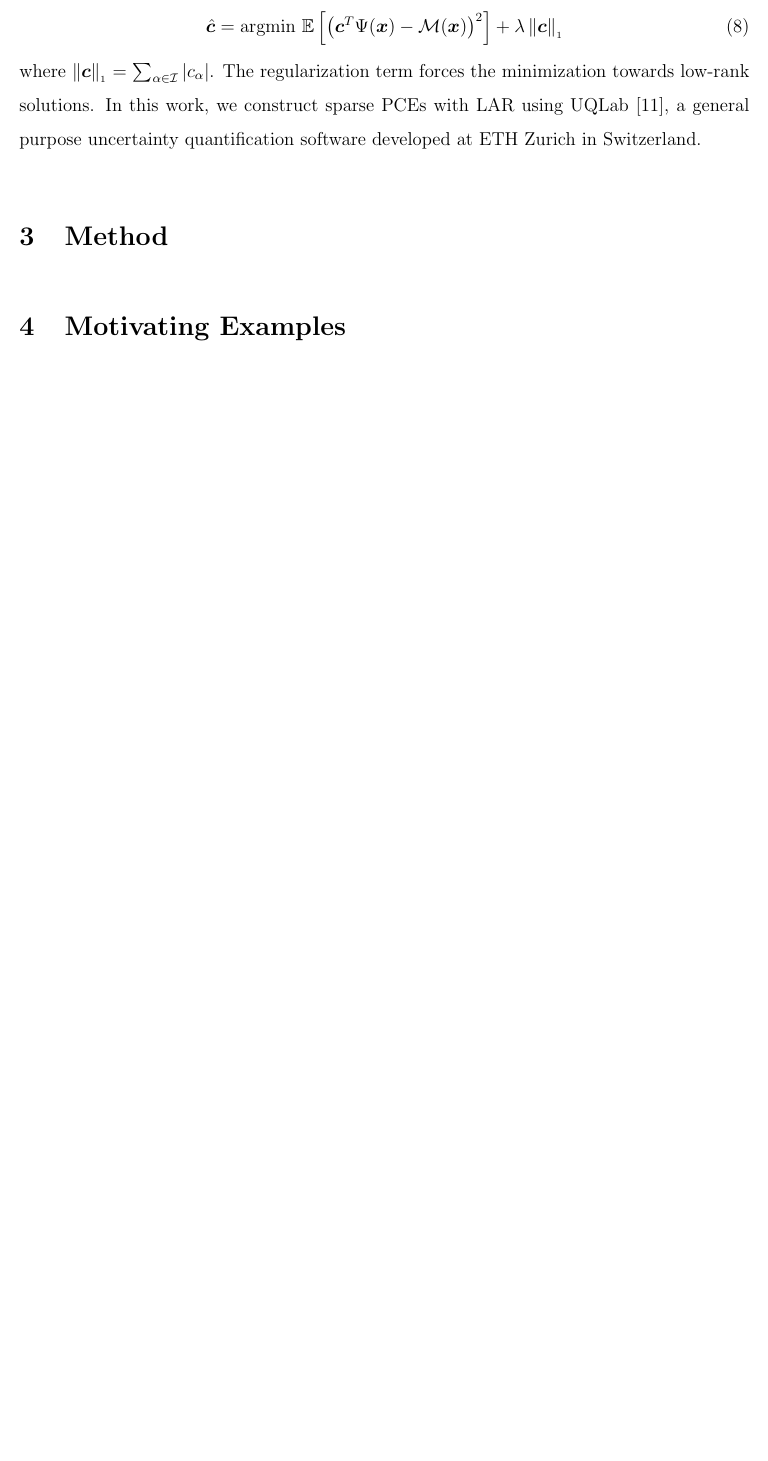
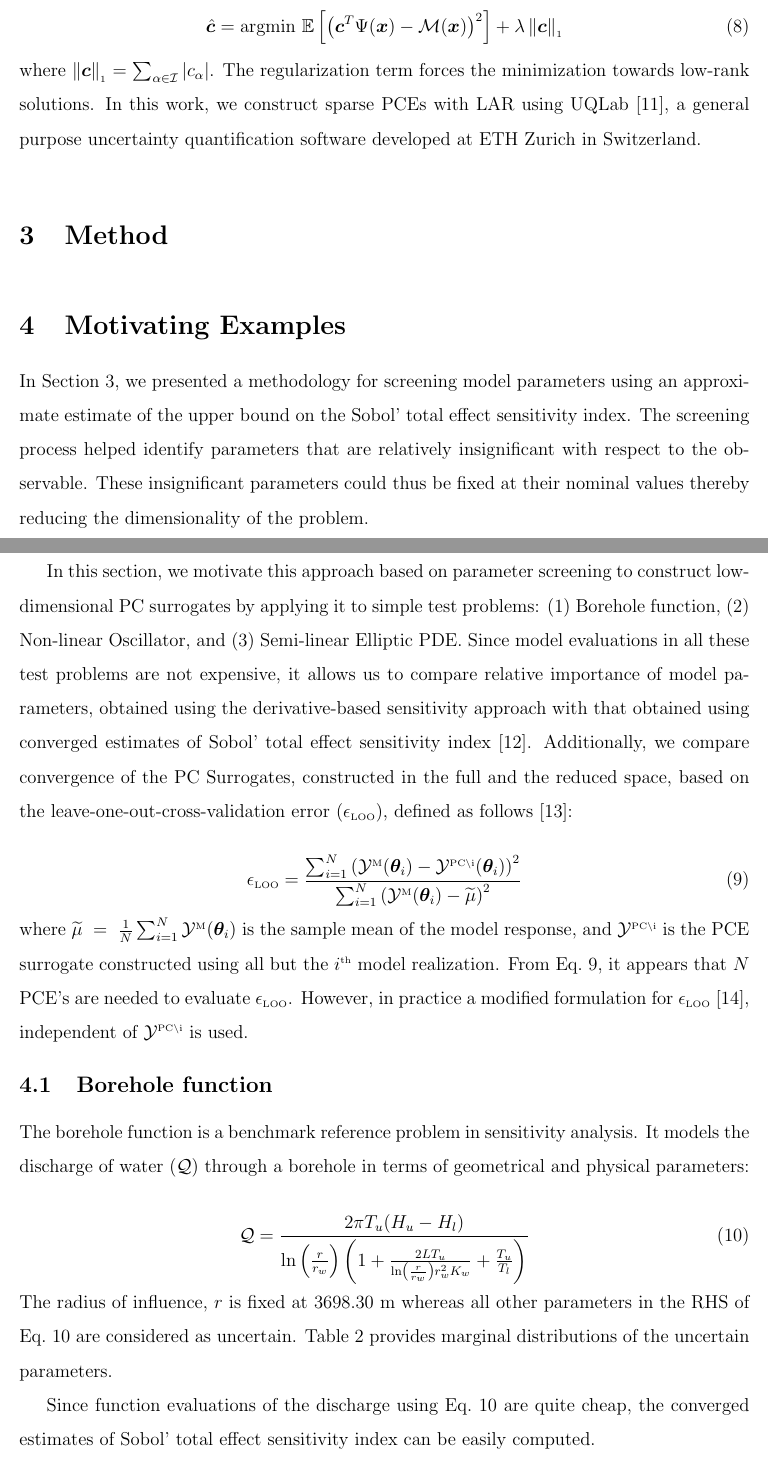
Before and after one commit to vohramanav/DGSM_PCE_MD, a LaTeX document (Paper/DGSM_PCE_MD_paper.tex, which reads Paper/examples.tex): part of page 5 of 7 before the commit and two parts of pages 5 and 6 of 8 after it, the two joined at a grey line, cut so that both start at the same text, the shorter picture padded with empty space. Compiled offline with pdfLaTeX.

Commit message:
working on the borehole subsection

```diff
--- a/Paper/examples.tex
+++ b/Paper/examples.tex
@@ -1,2 +1,53 @@
 \section{Motivating Examples}
-\label{examples}
+\label{sec:examples}
+
+In Section~\ref{sec:method}, we presented a methodology for screening model
+parameters using an approximate estimate of the upper bound on the Sobol'
+total effect sensitivity index. The screening process helped identify parameters
+that are relatively insignificant with respect to the observable. These insignificant
+parameters could thus be fixed at their nominal values thereby reducing the
+dimensionality of the problem.
+
+In this section, we motivate this approach based
+on parameter screening to construct low-dimensional PC surrogates by
+applying it to simple test problems: (1) Borehole function, (2) Non-linear Oscillator, and
+(3) Semi-linear Elliptic PDE. Since model evaluations in all these test
+problems are not expensive, it allows us to compare relative importance of
+model parameters,
+obtained using the derivative-based sensitivity approach with that obtained
+using converged estimates of Sobol' total effect sensitivity index~\cite{Sobol:2001}.
+Additionally, we compare convergence of the PC Surrogates, constructed in
+the full and the reduced space, based on the
+leave-one-out-cross-validation error ($\epsilon_{\mbox{\tiny LOO}}$), defined
+as follows~\cite{Blatman:2010}:
+
+\be
+\epsilon_{\mbox{\tiny LOO}} =
+\frac{\sum_{i=1}^N\left(\mathcal{Y}^{\mbox{\tiny M}}(\bm{\theta}_i) -
+ \mathcal{Y}^{\mbox{\tiny {PC}\textbackslash i}}(\bm{\theta}_i)\right)^2}
+{\sum_{i=1}^N
+\left(\mathcal{Y}^{\mbox{\tiny M}}(\bm{\theta}_i) - \widetilde{\mu}\right)^2}
+\label{eq:loo}
+\ee
+
+\noindent where $\widetilde{\mu}~=~\frac{1}{N}\sum_{i=1}^N \mathcal{Y}^{\mbox{\tiny M}}(\bm{\theta}_i)$
+is the sample mean of the model response, and $ \mathcal{Y}^{\mbox{\tiny {PC}\textbackslash i}}$
+is the PCE surrogate constructed using all but the $i^{\mbox{\tiny{th}}}$ model realization.
+From Eq.~\ref{eq:loo}, it appears that $N$ PCE's are needed to evaluate $\epsilon_{\mbox{\tiny LOO}}$.
+However, in practice a modified formulation for $\epsilon_{\mbox{\tiny LOO}}$~\cite{Blatman:2009},
+independent of $\mathcal{Y}^{\mbox{\tiny {PC}\textbackslash i}}$ is used.
+
+\subsection{Borehole function}
+
+The borehole function is a benchmark reference problem in sensitivity analysis. It models the discharge
+of water ($\mathcal{Q}$) through a borehole in terms of geometrical and physical parameters:
+
+\be
+\mathcal{Q} = \frac{2\pi T_u(H_u - H_l)}{\ln\left(\frac{r}{r_w}\right)\left(1 +
+\frac{2LT_u}{\ln\left(\frac{r}{r_w}\right)r_w^2K_w} + \frac{T_u}{T_l}\right)}
+\label{eq:bore}
+\ee
+
+\noindent The radius of influence, $r$ is fixed at 3698.30 m whereas all other parameters
+in the RHS of Eq.~\ref{eq:bore} are considered as uncertain. Table~\ref{tab:bore} provides
+marginal distributions of the uncertain parameters.
@@ -2,0 +74,5 @@
+\label{tab:bore}
+\end{table}
+
+Since function evaluations of the discharge using Eq.~\ref{eq:bore} are quite cheap, the converged
+estimates of Sobol' total effect sensitivity index can be easily computed.
```
Also changed, not shown: Paper/REFER.bib (+31 -2 lines), Paper/bg.tex (+6 -2 lines), Slides/dgsm_pce.pdf, Paper/examples.tex (20 more changed lines).
